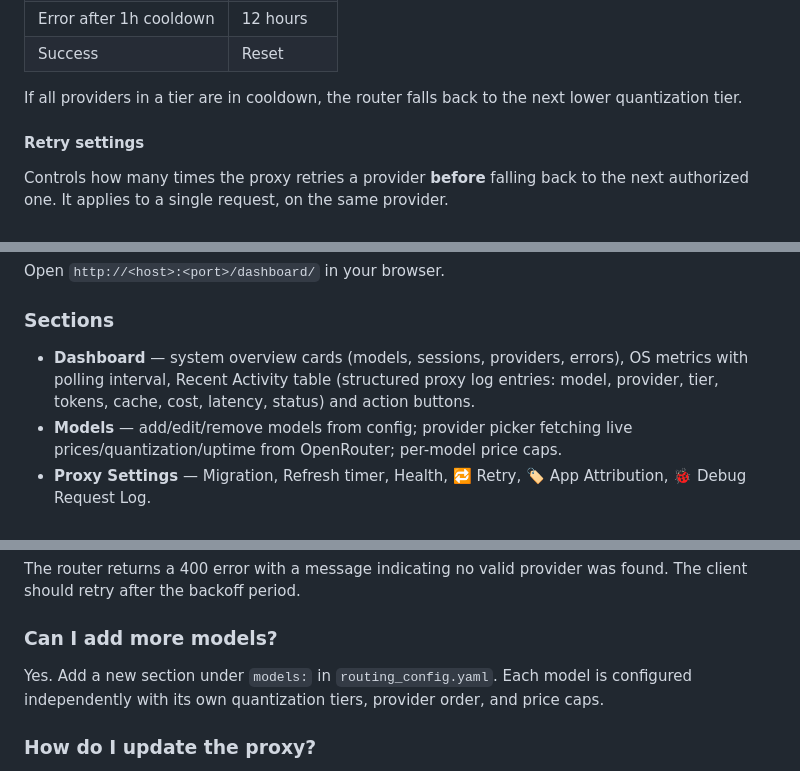
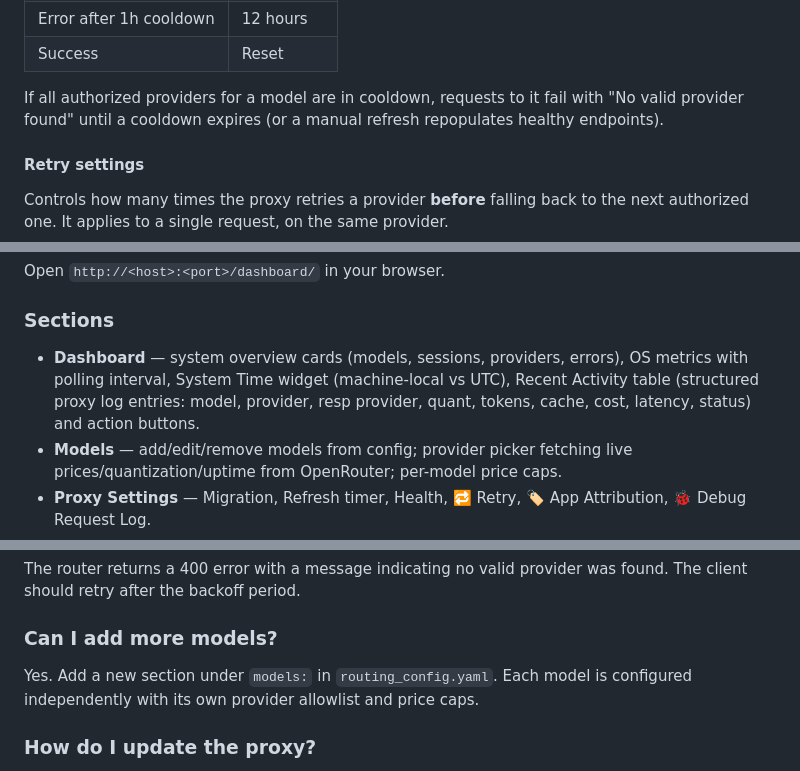
Before and after one commit to rafpigna/openrouter-better-proxy, a Markdown page: README.md, 3 parts joined by grey strips. Drawn GitHub-style.

```diff
--- a/README.md
+++ b/README.md
@@ -335,7 +336,7 @@ health:
 | Error after 1h cooldown | 12 hours |
 | Success | Reset |
 
-If all providers in a tier are in cooldown, the router falls back to the next lower quantization tier.
+If all authorized providers for a model are in cooldown, requests to it fail with "No valid provider found" until a cooldown expires (or a manual refresh repopulates healthy endpoints).
 
 #### Retry settings
 
@@ -620,7 +620,7 @@ Open `http://<host>:<port>/dashboard/` in your browser.
 
 ### Sections
 
-- **Dashboard** — system overview cards (models, sessions, providers, errors), OS metrics with polling interval, Recent Activity table (structured proxy log entries: model, provider, tier, tokens, cache, cost, latency, status) and action buttons.
+- **Dashboard** — system overview cards (models, sessions, providers, errors), OS metrics with polling interval, System Time widget (machine-local vs UTC), Recent Activity table (structured proxy log entries: model, provider, resp provider, quant, tokens, cache, cost, latency, status) and action buttons.
 - **Models** — add/edit/remove models from config; provider picker fetching live prices/quantization/uptime from OpenRouter; per-model price caps.
 - **Proxy Settings** — Migration, Refresh timer, Health, 🔁 Retry, 🏷 App Attribution, 🐞 Debug Request Log.
 - **Logs** — paginated structured log with filters (model/provider/status/session/date) + downloads (JSONL/CSV/TXT) + Delete All Logs (GDPR).
@@ -721,7 +721,7 @@ The router returns a 400 error with a message indicating no valid provider was f
 
 ### Can I add more models?
 
-Yes. Add a new section under `models:` in `routing_config.yaml`. Each model is configured independently with its own quantization tiers, provider order, and price caps.
+Yes. Add a new section under `models:` in `routing_config.yaml`. Each model is configured independently with its own provider allowlist and price caps.
 
 ### How do I update the proxy?
 
```
Also changed, not shown: other parts of README.md (+14 -14 lines).
